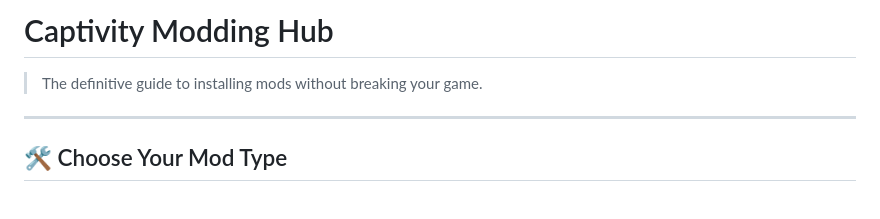
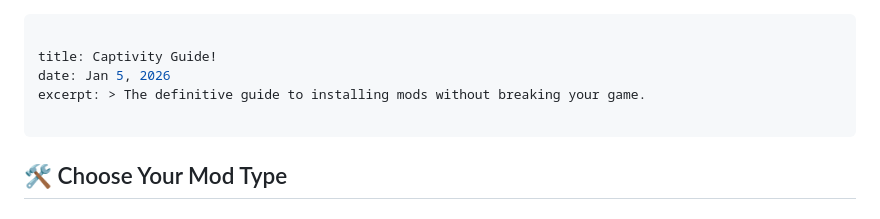
Before and after one commit to RealmsStuff/realmsstuff.github.io, a Markdown page: posts/guide.md, the part around the change. GitHub-like rendering.

Commit message:
Add title, date, and excerpt to guide.md
Updated metadata for the guide with title, date, and excerpt.

```diff
--- a/posts/guide.md
+++ b/posts/guide.md
@@ -1,6 +1,8 @@
-# Captivity Modding Hub
+---
 
-> The definitive guide to installing mods without breaking your game.
+title: Captivity Guide!
+date: Jan 5, 2026
+excerpt: > The definitive guide to installing mods without breaking your game.
 
 ---
 
```
